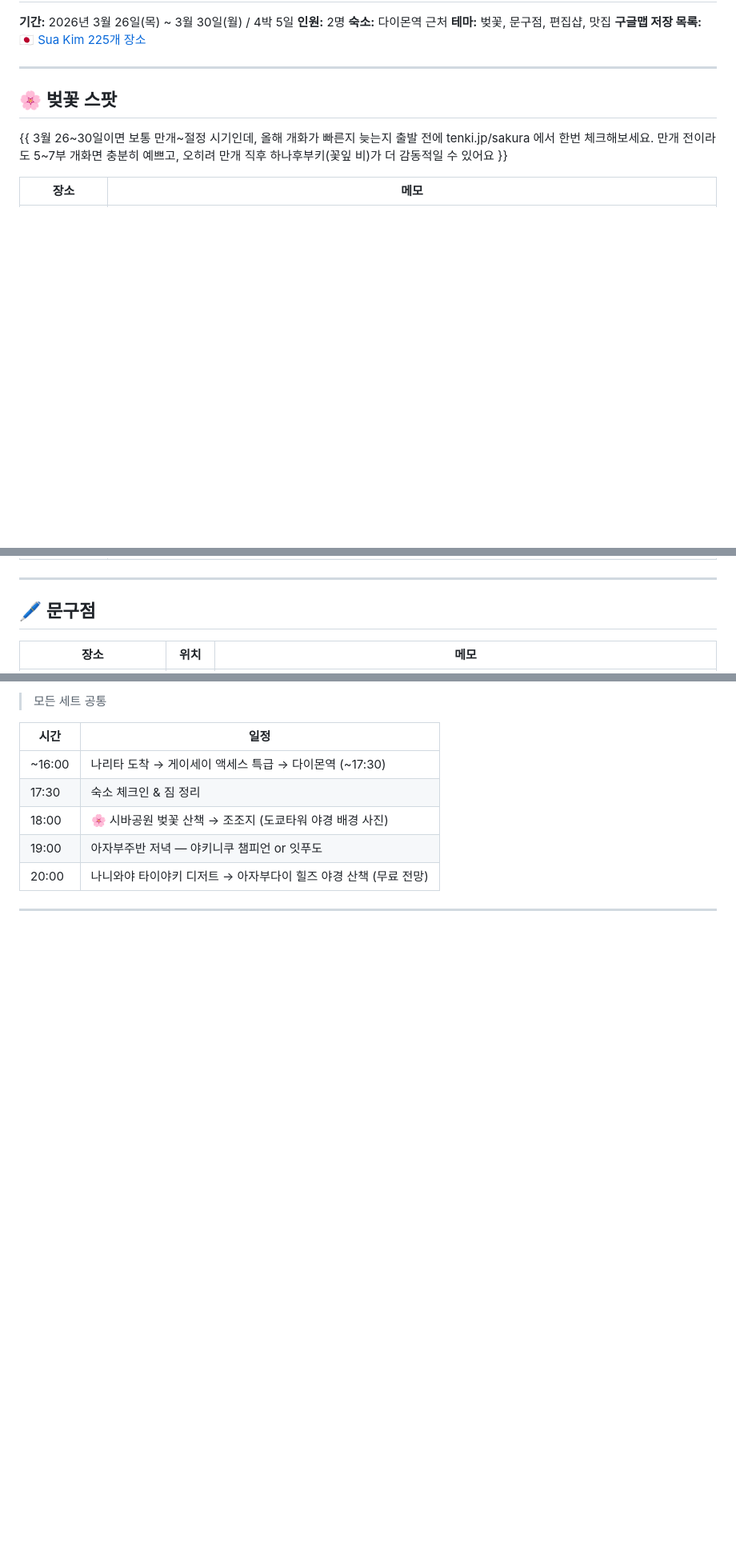
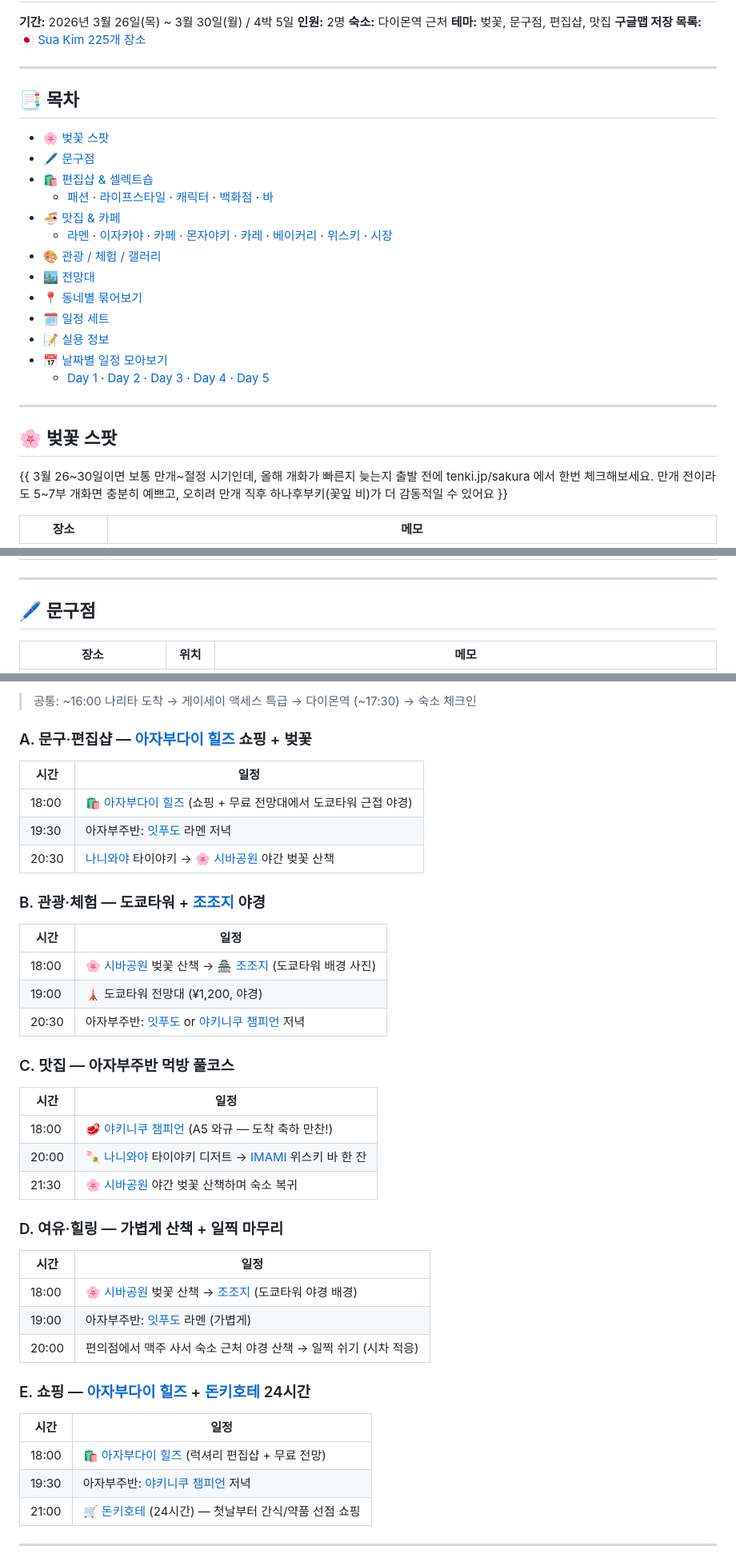
Before and after one commit to lunatiee/lunatiee.github.io, a Markdown page: tky-26.md, 3 parts joined by grey strips. Shown at 80% size. Rendered like a GitHub page; blank space fills up the shorter version.

```diff
--- a/tky-26.md
+++ b/tky-26.md
@@ -8,7 +8,25 @@
 
 ---
 
-## 🌸 벚꽃 스팟
+## 📑 목차
+
+- [🌸 벚꽃 스팟](#벚꽃)
+- [🖊️ 문구점](#문구)
+- [🛍️ 편집샵 & 셀렉트숍](#편집샵)
+  - [패션](#패션) · [라이프스타일](#라이프) · [캐릭터](#캐릭터) · [백화점](#백화점) · [바](#바)
+- [🍜 맛집 & 카페](#맛집)
+  - [라멘](#라멘) · [이자카야](#이자카야) · [카페](#카페) · [몬자야키](#몬자) · [카레](#카레) · [베이커리](#빵) · [위스키](#위스키) · [시장](#시장)
+- [🎨 관광 / 체험 / 갤러리](#관광)
+- [🏙️ 전망대](#전망대)
+- [📍 동네별 묶어보기](#동네별)
+- [🗓️ 일정 세트](#일정세트)
+- [📝 실용 정보](#실용정보)
+- [📅 날짜별 일정 모아보기](#날짜별)
+  - [Day 1](#day1) · [Day 2](#day2) · [Day 3](#day3) · [Day 4](#day4) · [Day 5](#day5)
+
+---
+
+## <a id="벚꽃"></a>🌸 벚꽃 스팟
 
 {{ 3월 26~30일이면 보통 만개~절정 시기인데, 올해 개화가 빠른지 늦는지 출발 전에 tenki.jp/sakura 에서 한번 체크해보세요. 만개 전이라도 5~7부 개화면 충분히 예쁘고, 오히려 만개 직후 하나후부키(꽃잎 비)가 더 감동적일 수 있어요 }}
 
@@ -23,7 +41,7 @@
 
 ---
 
-## 🖊️ 문구점
+## <a id="문구"></a>🖊️ 문구점
 
 | 장소 | 위치 | 메모 |
 |------|------|------|
@@ -636,13 +642,45 @@
 
-> 모든 세트 공통
+> 공통: ~16:00 나리타 도착 → 게이세이 액세스 특급 → 다이몬역 (~17:30) → 숙소 체크인
+
+### A. 문구·편집샵 — [아자부다이 힐즈](#관광) 쇼핑 + 벚꽃
 
 | 시간 | 일정 |
 |------|------|
-| ~16:00 | 나리타 도착 → 게이세이 액세스 특급 → 다이몬역 (~17:30) |
-| 17:30 | 숙소 체크인 & 짐 정리 |
-| 18:00 | 🌸 시바공원 벚꽃 산책 → 조조지 (도쿄타워 야경 배경 사진) |
-| 19:00 | 아자부주반 저녁 — 야키니쿠 챔피언 or 잇푸도 |
-| 20:00 | 나니와야 타이야키 디저트 → 아자부다이 힐즈 야경 산책 (무료 전망) |
+| 18:00 | 🛍️ [아자부다이 힐즈](#관광) (쇼핑 + 무료 전망대에서 도쿄타워 근접 야경) |
+| 19:30 | 아자부주반: [잇푸도](#라멘) 라멘 저녁 |
+| 20:30 | [나니와야](#카페) 타이야키 → 🌸 [시바공원](#벚꽃) 야간 벚꽃 산책 |
+
+### B. 관광·체험 — 도쿄타워 + [조조지](#관광) 야경
+
+| 시간 | 일정 |
+|------|------|
+| 18:00 | 🌸 [시바공원](#벚꽃) 벚꽃 산책 → 🏯 [조조지](#관광) (도쿄타워 배경 사진) |
+| 19:00 | 🗼 도쿄타워 전망대 (¥1,200, 야경) |
+| 20:30 | 아자부주반: [잇푸도](#라멘) or [야키니쿠 챔피언](#이자카야) 저녁 |
+
+### C. 맛집 — 아자부주반 먹방 풀코스
+
+| 시간 | 일정 |
+|------|------|
+| 18:00 | 🥩 [야키니쿠 챔피언](#이자카야) (A5 와규 — 도착 축하 만찬!) |
+| 20:00 | 🍡 [나니와야](#카페) 타이야키 디저트 → [IMAMI](#위스키) 위스키 바 한 잔 |
+| 21:30 | 🌸 [시바공원](#벚꽃) 야간 벚꽃 산책하며 숙소 복귀 |
+
+### D. 여유·힐링 — 가볍게 산책 + 일찍 마무리
+
+| 시간 | 일정 |
+|------|------|
+| 18:00 | 🌸 [시바공원](#벚꽃) 벚꽃 산책 → [조조지](#관광) (도쿄타워 야경 배경) |
+| 19:00 | 아자부주반: [잇푸도](#라멘) 라멘 (가볍게) |
+| 20:00 | 편의점에서 맥주 사서 숙소 근처 야경 산책 → 일찍 쉬기 (시차 적응) |
+
+### E. 쇼핑 — [아자부다이 힐즈](#관광) + [돈키호테](#백화점) 24시간
+
+| 시간 | 일정 |
+|------|------|
+| 18:00 | 🛍️ [아자부다이 힐즈](#관광) (럭셔리 편집샵 + 무료 전망) |
+| 19:30 | 아자부주반: [야키니쿠 챔피언](#이자카야) 저녁 |
+| 21:00 | 🛒 [돈키호테](#백화점) (24시간) — 첫날부터 간식/약품 선점 쇼핑 |
 
 ---
 
```
Also changed, not shown: other parts of tky-26.md (+66 -45 lines).
